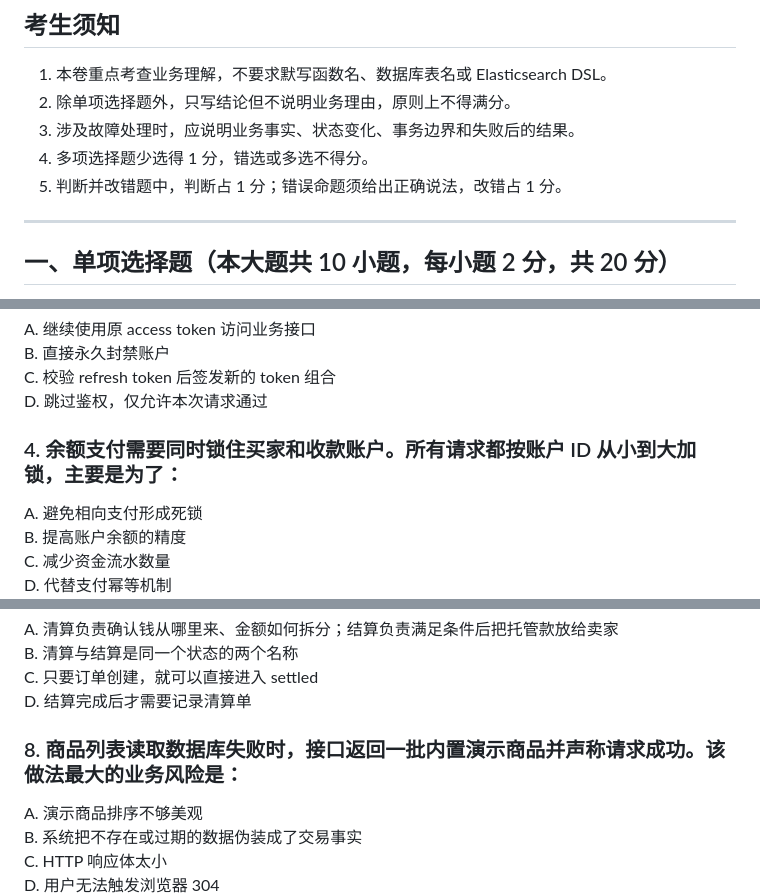
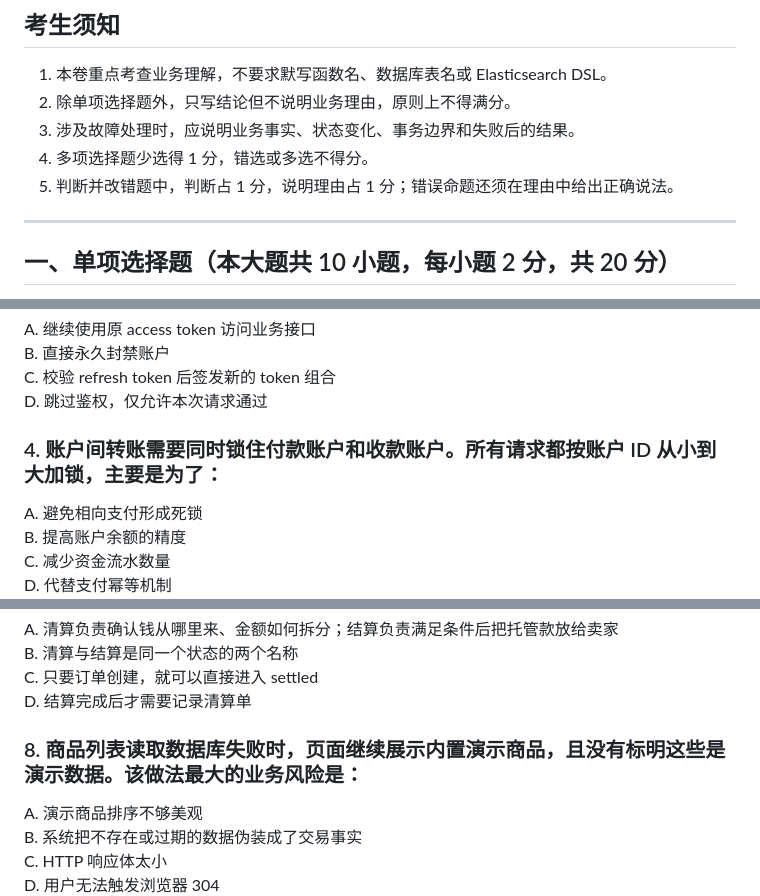
Before and after one commit to RedInn7/gomall, a Markdown page: docs/exams/2026-gomall-business-exam-a.md, 3 parts joined by grey strips. Rendered like a GitHub page.

Commit message:
fix(exam): align scenarios with current business model

```diff
--- a/docs/exams/2026-gomall-business-exam-a.md
+++ b/docs/exams/2026-gomall-business-exam-a.md
@@ -13,7 +13,7 @@
 2. 除单项选择题外，只写结论但不说明业务理由，原则上不得满分。
 3. 涉及故障处理时，应说明业务事实、状态变化、事务边界和失败后的结果。
 4. 多项选择题少选得 1 分，错选或多选不得分。
-5. 判断并改错题中，判断占 1 分；错误命题须给出正确说法，改错占 1 分。
+5. 判断并改错题中，判断占 1 分，说明理由占 1 分；错误命题还须在理由中给出正确说法。
 
 ---
 
@@ -42,7 +42,7 @@ B. 直接永久封禁账户\
 C. 校验 refresh token 后签发新的 token 组合\
 D. 跳过鉴权，仅允许本次请求通过
 
-### 4. 余额支付需要同时锁住买家和收款账户。所有请求都按账户 ID 从小到大加锁，主要是为了：
+### 4. 账户间转账需要同时锁住付款账户和收款账户。所有请求都按账户 ID 从小到大加锁，主要是为了：
 
 A. 避免相向支付形成死锁\
 B. 提高账户余额的精度\
@@ -70,7 +70,7 @@ B. 清算与结算是同一个状态的两个名称\
 C. 只要订单创建，就可以直接进入 settled\
 D. 结算完成后才需要记录清算单
 
-### 8. 商品列表读取数据库失败时，接口返回一批内置演示商品并声称请求成功。该做法最大的业务风险是：
+### 8. 商品列表读取数据库失败时，页面继续展示内置演示商品，且没有标明这些是演示数据。该做法最大的业务风险是：
 
 A. 演示商品排序不够美观\
 B. 系统把不存在或过期的数据伪装成了交易事实\
```
Also changed, not shown: other parts of docs/exams/2026-gomall-business-exam-a.md (+3 -3 lines), docs/exams/2026-gomall-business-exam-a-answer-key.md (+3 -3 lines).
